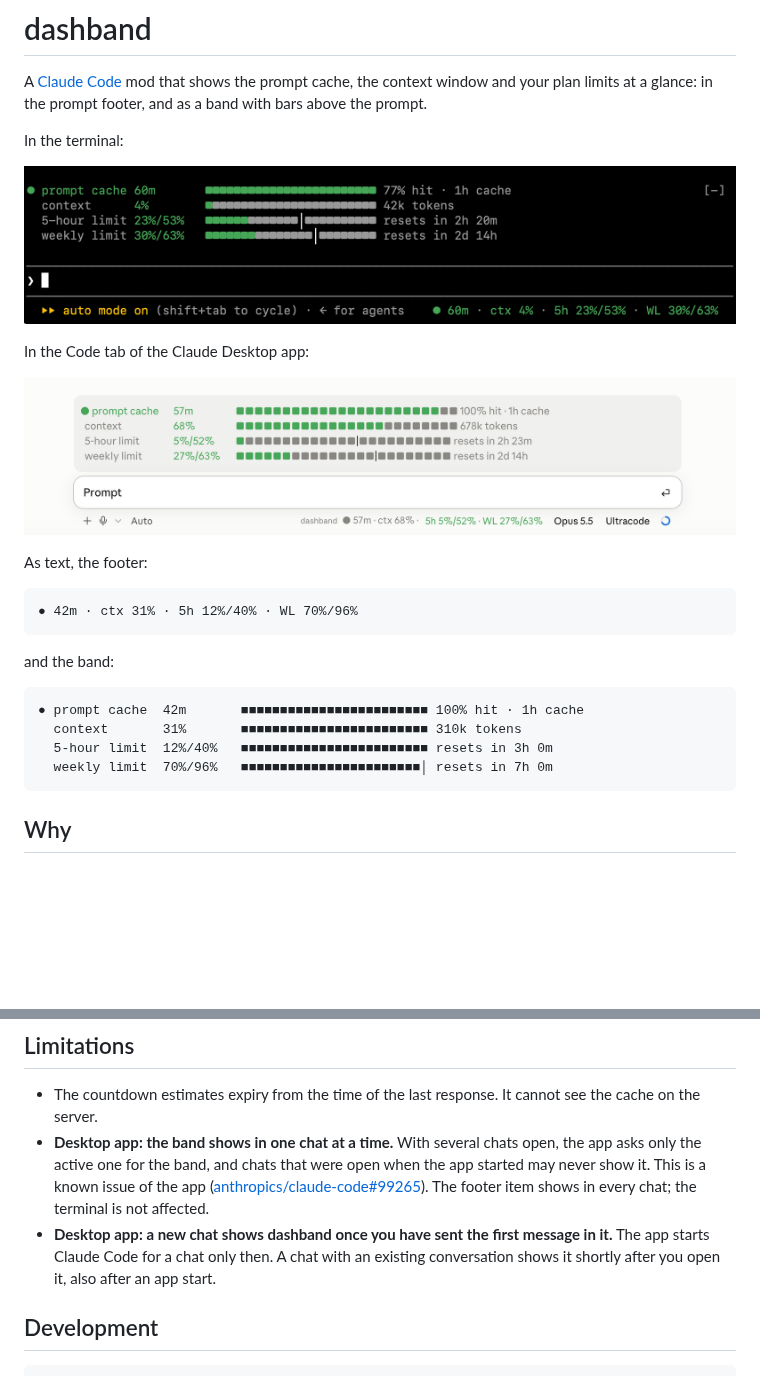
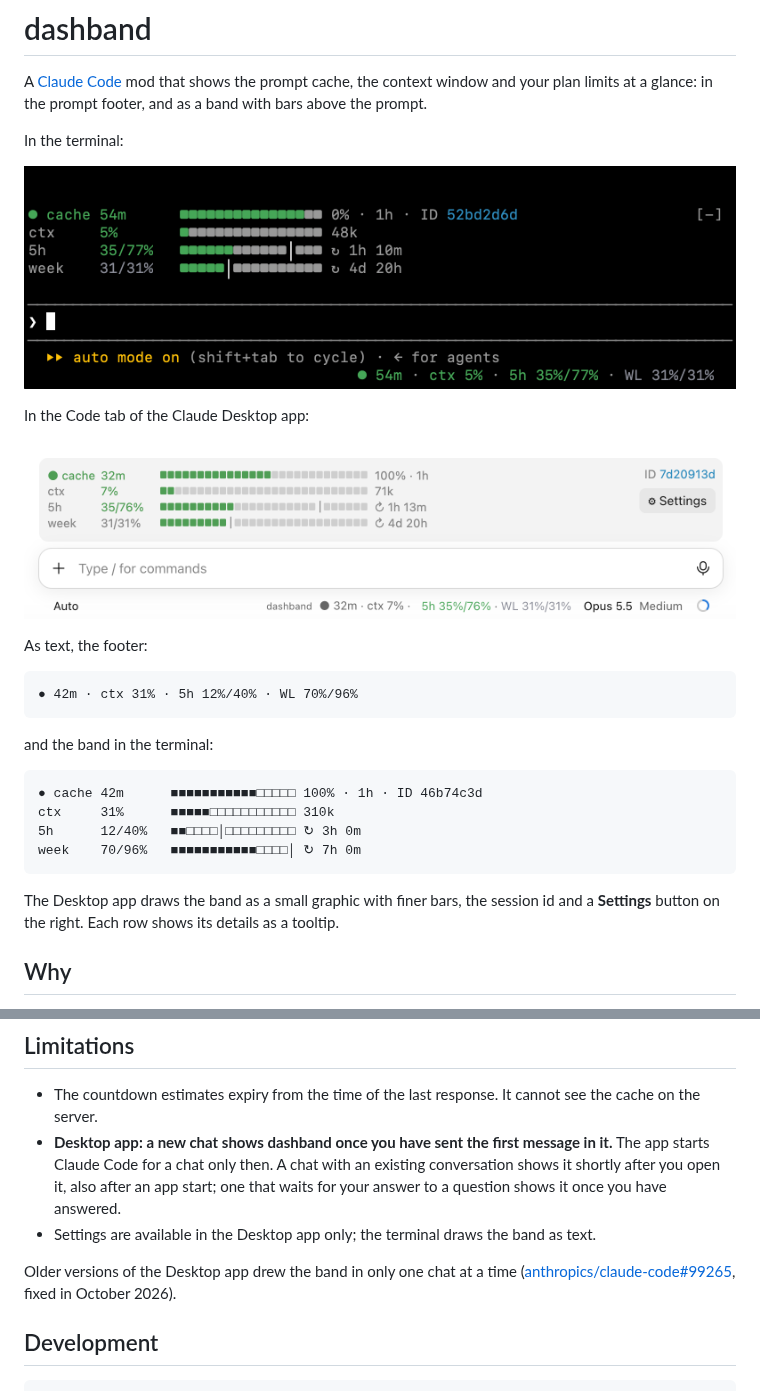
Before and after one commit to EgonLeitner/dashband, a Markdown page: README.md, 2 parts joined by grey strips. Rendered like a GitHub page; pictures changed too: docs/dashband-desktop.png, docs/dashband-terminal.png; blank space fills up the shorter version.

````diff
--- a/README.md
+++ b/README.md
@@ -17,14 +17,17 @@ As text, the footer:
 ● 42m · ctx 31% · 5h 12%/40% · WL 70%/96%
 ```
 
-and the band:
+and the band in the terminal:
 
 ```
-● prompt cache  42m       ■■■■■■■■■■■■■■■■■■■■■■■■ 100% hit · 1h cache
-  context       31%       ■■■■■■■■■■■■■■■■■■■■■■■■ 310k tokens
-  5-hour limit  12%/40%   ■■■■■■■■■■■■■■■■■■■■■■■■ resets in 3h 0m
-  weekly limit  70%/96%   ■■■■■■■■■■■■■■■■■■■■■■■│ resets in 7h 0m
+● cache 42m      ■■■■■■■■■■■□□□□□ 100% · 1h · ID 46b74c3d
+ctx     31%      ■■■■■□□□□□□□□□□□ 310k
+5h      12/40%   ■■□□□□│□□□□□□□□□ ↻ 3h 0m
+week    70/96%   ■■■■■■■■■■■□□□□│ ↻ 7h 0m
 ```
+
+The Desktop app draws the band as a small graphic with finer bars, the session id and a
+**Settings** button on the right. Each row shows its details as a tooltip.
 
 ## Why
 
@@ -116,14 +133,15 @@ To load it in every session, including the Desktop app, add the folder to `env`
 
 - The countdown estimates expiry from the time of the last response. It cannot see the cache on
   the server.
-- **Desktop app: the band shows in one chat at a time.** With several chats open, the app asks
-  only the active one for the band, and chats that were open when the app started may never
-  show it. This is a known issue of the app
-  ([anthropics/claude-code#99265](https://github.com/anthropics/claude-code/issues/99265)).
-  The footer item shows in every chat; the terminal is not affected.
 - **Desktop app: a new chat shows dashband once you have sent the first message in it.** The app
   starts Claude Code for a chat only then. A chat with an existing conversation shows it shortly
-  after you open it, also after an app start.
+  after you open it, also after an app start; one that waits for your answer to a question
+  shows it once you have answered.
+- Settings are available in the Desktop app only; the terminal draws the band as text.
+
+Older versions of the Desktop app drew the band in only one chat at a time
+([anthropics/claude-code#99265](https://github.com/anthropics/claude-code/issues/99265), fixed
+in October 2026).
 
 ## Development
 
````
Also changed, not shown: other parts of README.md (+20 -6 lines), CHANGELOG.md (+5 -1 lines), docs/dashband-desktop-settings.png (added), 2 other files.
